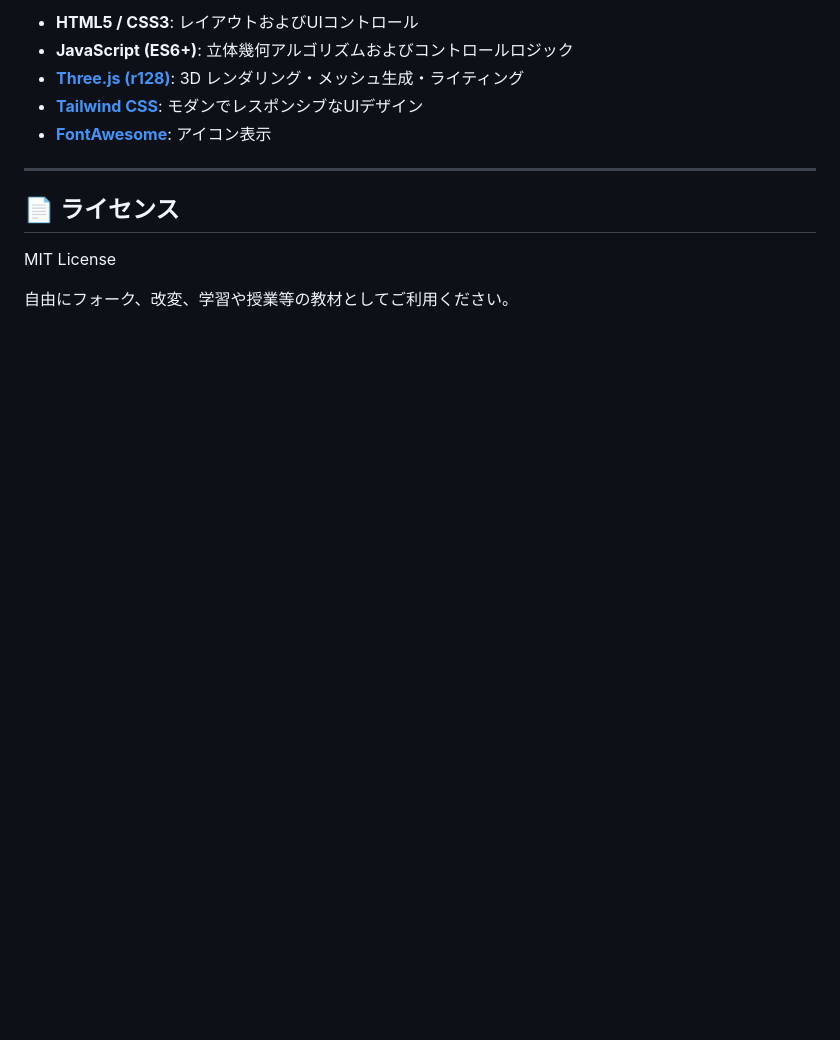
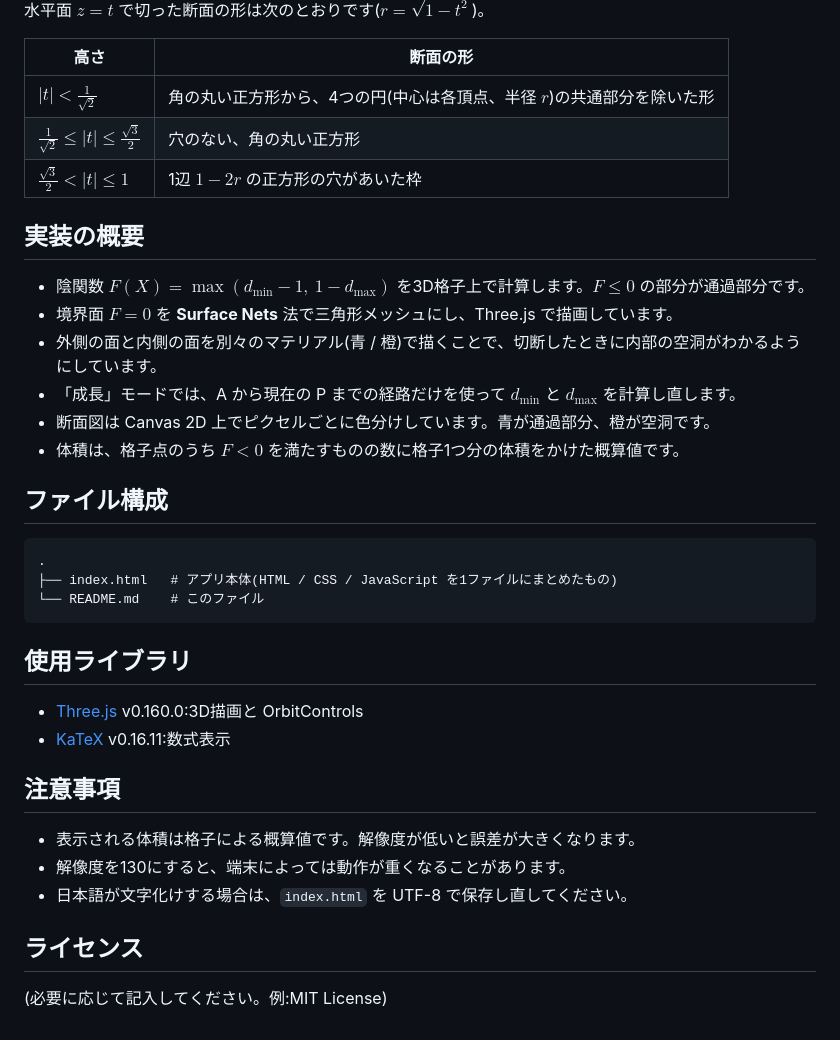
Before and after one commit to stag0213/math-integral3-gl183-2, a Markdown page: README.md, the part around one of its changes. GitHub-like rendering; blank space fills up the shorter version.

````diff
--- a/README.md
+++ b/README.md
@@ -68,14 +68,40 @@ $$\mathbf{V = 2 + 2\pi + \frac{4}{3}\pi = 2 + \frac{10}{3}\pi \approx 12.472}$$
 
-- **HTML5 / CSS3**: レイアウトおよびUIコントロール
-- **JavaScript (ES6+)**: 立体幾何アルゴリズムおよびコントロールロジック
-- **[Three.js (r128)](https://threejs.org/)**: 3D レンダリング・メッシュ生成・ライティング
-- **[Tailwind CSS](https://tailwindcss.com/)**: モダンでレスポンシブなUIデザイン
-- **[FontAwesome](https://fontawesome.com/)**: アイコン表示
+水平面 $z=t$ で切った断面の形は次のとおりです($r=\sqrt{1-t^2}$)。
 
----
+| 高さ | 断面の形 |
+|---|---|
+| $\lvert t\rvert < \frac{1}{\sqrt{2}}$ | 角の丸い正方形から、4つの円(中心は各頂点、半径 $r$)の共通部分を除いた形 |
+| $\frac{1}{\sqrt{2}} \le \lvert t\rvert \le \frac{\sqrt{3}}{2}$ | 穴のない、角の丸い正方形 |
+| $\frac{\sqrt{3}}{2} < \lvert t\rvert \le 1$ | 1辺 $1-2r$ の正方形の穴があいた枠 |
 
-## 📄 ライセンス
+## 実装の概要
 
-MIT License
+- 陰関数 $F(X)=\max\left(d_{\min}-1,\ 1-d_{\max}\right)$ を3D格子上で計算します。$F \le 0$ の部分が通過部分です。
+- 境界面 $F=0$ を **Surface Nets** 法で三角形メッシュにし、Three.js で描画しています。
+- 外側の面と内側の面を別々のマテリアル(青 / 橙)で描くことで、切断したときに内部の空洞がわかるようにしています。
+- 「成長」モードでは、A から現在の P までの経路だけを使って $d_{\min}$ と $d_{\max}$ を計算し直します。
+- 断面図は Canvas 2D 上でピクセルごとに色分けしています。青が通過部分、橙が空洞です。
+- 体積は、格子点のうち $F<0$ を満たすものの数に格子1つ分の体積をかけた概算値です。
 
-自由にフォーク、改変、学習や授業等の教材としてご利用ください。
+## ファイル構成
+
+```
+.
+├── index.html   # アプリ本体(HTML / CSS / JavaScript を1ファイルにまとめたもの)
+└── README.md    # このファイル
+```
+
+## 使用ライブラリ
+
+- [Three.js](https://threejs.org/) v0.160.0:3D描画と OrbitControls
+- [KaTeX](https://katex.org/) v0.16.11:数式表示
+
+## 注意事項
+
+- 表示される体積は格子による概算値です。解像度が低いと誤差が大きくなります。
+- 解像度を130にすると、端末によっては動作が重くなることがあります。
+- 日本語が文字化けする場合は、`index.html` を UTF-8 で保存し直してください。
+
+## ライセンス
+
+(必要に応じて記入してください。例:MIT License)
````
Also changed, not shown: other parts of README.md (+45 -45 lines).
